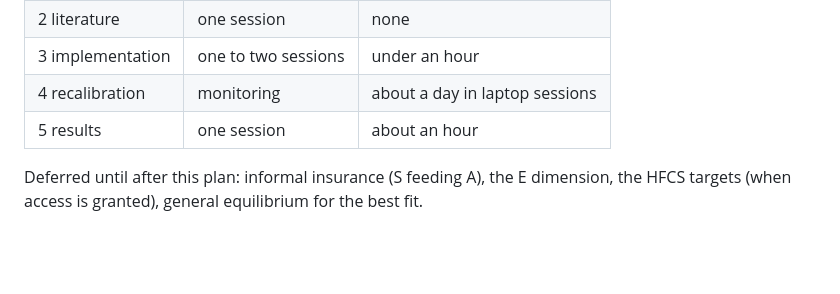
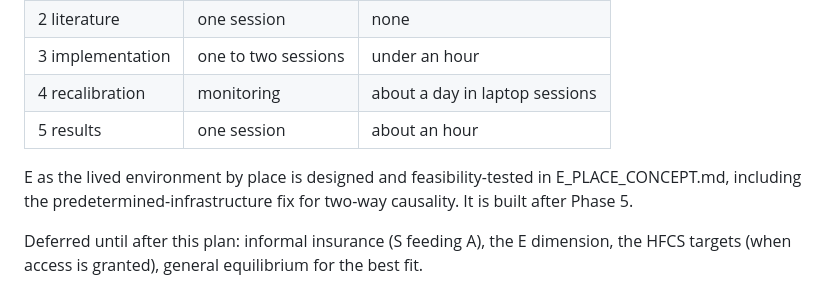
Before and after one commit to conway1521/sage_macro, a Markdown page: PLAN_AGENCY_V2.md, the part around the change. Drawn GitHub-style; blank space fills up the shorter version.

```diff
--- a/PLAN_AGENCY_V2.md
+++ b/PLAN_AGENCY_V2.md
@@ -122,6 +122,8 @@ The social multiplier needs a moment beyond national levels. The candidate is re
 | 4 recalibration | monitoring | about a day in laptop sessions |
 | 5 results | one session | about an hour |
 
+E as the lived environment by place is designed and feasibility-tested in E_PLACE_CONCEPT.md, including the predetermined-infrastructure fix for two-way causality. It is built after Phase 5.
+
 Deferred until after this plan: informal insurance (S feeding A), the E dimension, the HFCS targets (when access is granted), general equilibrium for the best fit.
 
 ## Progress (paused 2026-09-27, Phase 1 in progress)
```
Also changed, not shown: E_PLACE_CONCEPT.md (+8 -0 lines).
